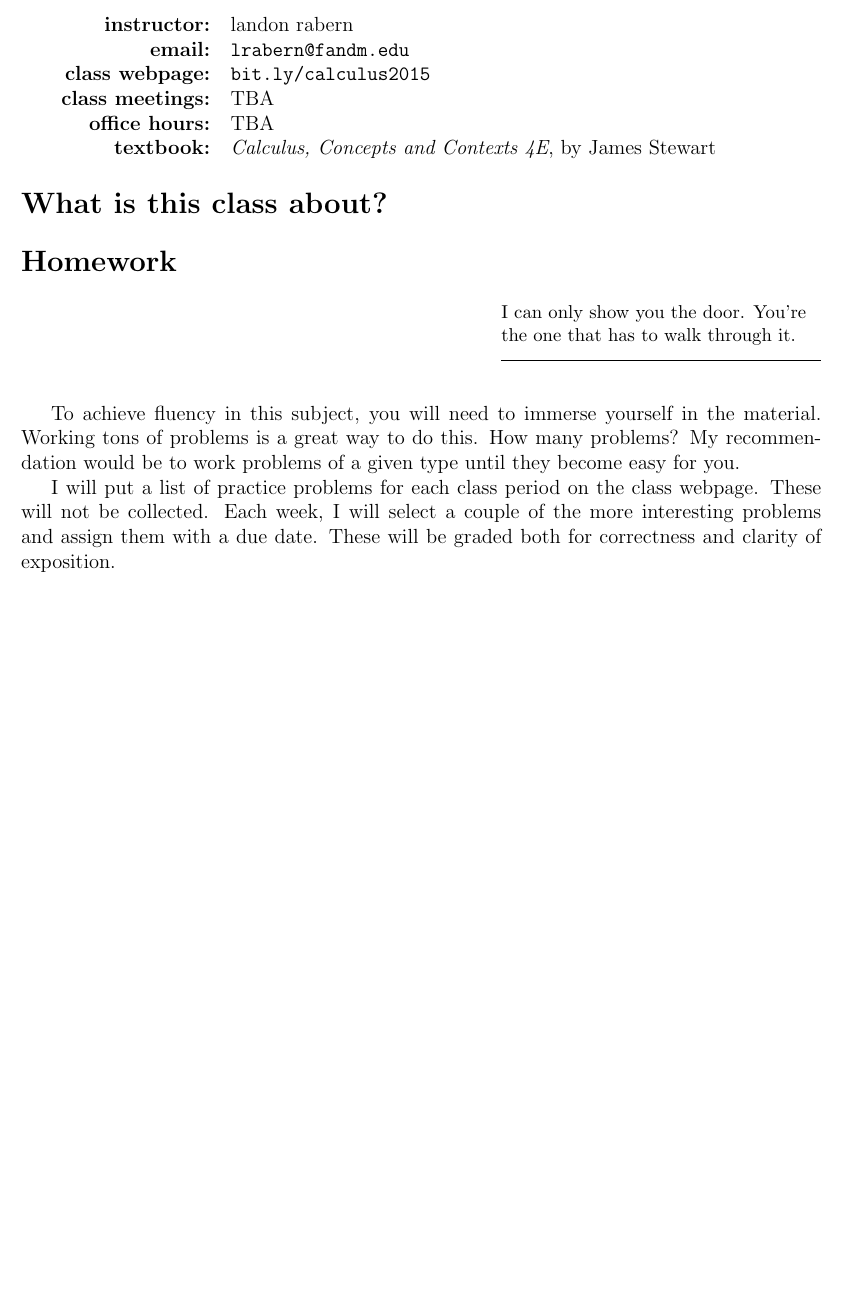
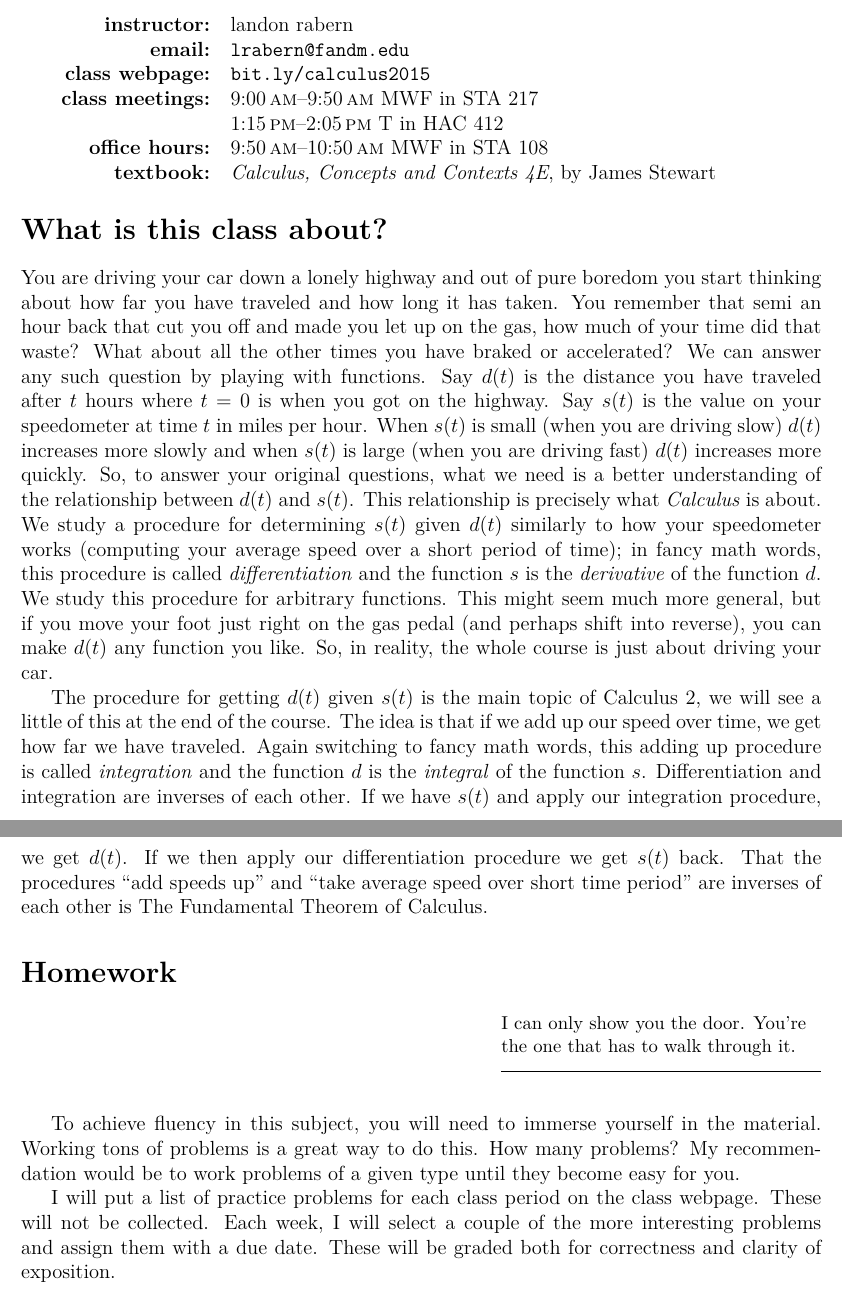
Before and after one commit to landon/Research, a LaTeX document (teaching/Spring 2015/math109.tex): part of page 1 of 2 before the commit and two parts of pages 1 and 2 of 3 after it, the two joined at a grey line, cut so that both start at the same text, the shorter picture padded with empty space. Compiled offline with pdfLaTeX.

Commit message:
calculus syllabus

```diff
--- a/teaching/Spring 2015/math109.tex
+++ b/teaching/Spring 2015/math109.tex
@@ -3,6 +3,20 @@
 \usepackage{fullpage}
 \usepackage[hidelinks]{hyperref}
 \usepackage{epigraph}
+\usepackage{lmodern}
+\usepackage[T1]{fontenc}
+\usepackage{xspace}
+\makeatletter
+\DeclareRobustCommand{\maybefakesc}[1]{%
+  \ifnum\pdfstrcmp{\f@series}{\bfdefault}=\z@
+    {\fontsize{\dimexpr0.8\dimexpr\f@size pt\relax}{0}\selectfont\uppercase{#1}}%
+  \else
+    \textsc{#1}%
+  \fi
+}
+\newcommand\AM{\,\maybefakesc{am}\xspace}
+\newcommand\PM{\,\maybefakesc{pm}\xspace}
+\makeatother
 
 \pagestyle{plain}
 \title{Math 109: Calculus 1\\ \bigskip\small{Spring 2015}}
@@ -14,12 +28,19 @@
 \textbf{instructor:}& landon rabern\\
 \textbf{email:}& \href{mailto:lrabern@fandm.edu}{\nolinkurl{lrabern@fandm.edu}}\\
 \textbf{class webpage:}& \href{http://bit.ly/calculus2015}{\nolinkurl{bit.ly/calculus2015}}\\
-\textbf{class meetings:}& TBA\\
-\textbf{office hours:}& TBA\\
-\textbf{textbook:}& \textit{Calculus, Concepts and Contexts 4E}, by James Stewart\\
+\textbf{class meetings:}& 9:00\AM--9:50\AM MWF in STA 217\\
+& 1:15\PM--2:05\PM T in HAC 412\\
+\textbf{office hours:}& 9:50\AM--10:50\AM MWF in STA 108\\
+\textbf{textbook:}&\textit{Calculus, Concepts and Contexts 4E}, by James Stewart\\
 \end{tabular}
 
 \section*{What is this class about?}
+You are driving your car down a lonely highway and out of pure boredom you start thinking about how far you have traveled and how long it has taken.  You remember
+that semi an hour back that cut you off and made you let up on the gas, how much of your time did that waste?  What about all the other times you have braked or accelerated?
+We can answer any such question by playing with functions.  Say $d(t)$ is the distance you have traveled after $t$ hours where $t = 0$ is when you got on the highway.   Say $s(t)$ is the value on your speedometer at time $t$ in miles per hour.  When $s(t)$ is small (when you are driving slow) $d(t)$ increases more slowly and when $s(t)$ is large (when you are driving fast) $d(t)$ increases more quickly.  So, to answer your original questions, what we need is a better understanding of the relationship between $d(t)$ and $s(t)$. This relationship is precisely what \emph{Calculus} is about. We study a procedure for determining $s(t)$ given $d(t)$ similarly to how your speedometer works (computing your average speed over a short period of time); in fancy math words, this procedure is called \emph{differentiation} and the function $s$ is the \emph{derivative} of the function $d$. We study this procedure for arbitrary functions. This might seem much more general, but if you move your foot just right on the gas pedal (and perhaps shift into reverse), you can make $d(t)$ any function you like.  So, in reality, the whole course is just about driving your car.
+
+The procedure for getting $d(t)$ given $s(t)$ is the main topic of Calculus 2, we will see a little of this at the end of the course.  The idea is that if we add up our speed over time, we get how far we have traveled. Again switching to fancy math words, this adding up procedure is called \emph{integration} and the function $d$ is the \emph{integral} of the function $s$.  Differentiation and integration are inverses of each other. If we have $s(t)$ and apply our integration procedure, we get $d(t)$.  If we then apply our differentiation procedure we get $s(t)$ back.  That the procedures ``add speeds up'' and ``take average speed over short time period'' are inverses of each other is The Fundamental Theorem of Calculus.
+
 
 \section*{Homework}
 \epigraph{I can only show you the door. You're the one that has to walk through it.}{}
```
Also changed, not shown: teaching/Spring 2015/math109.pdf.
